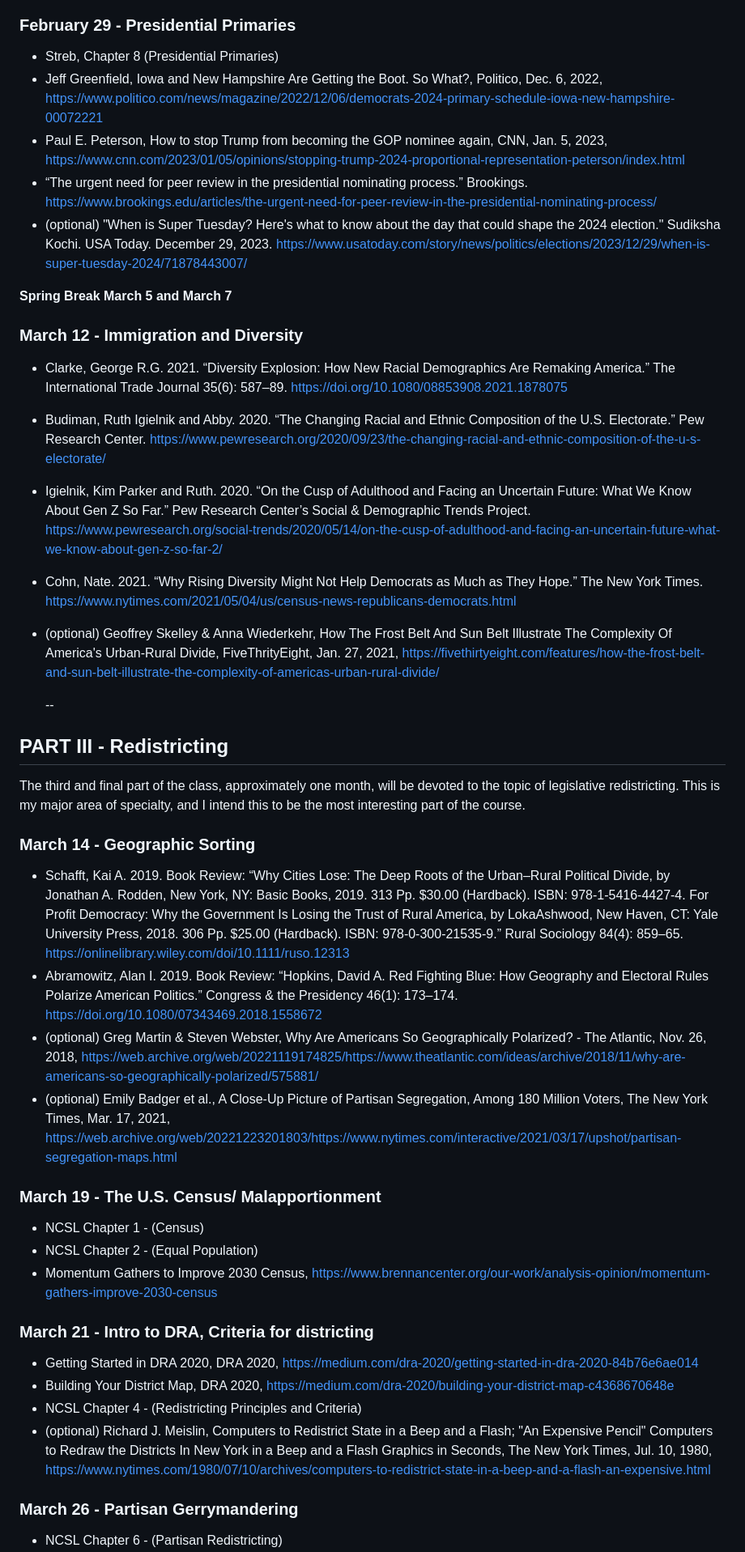
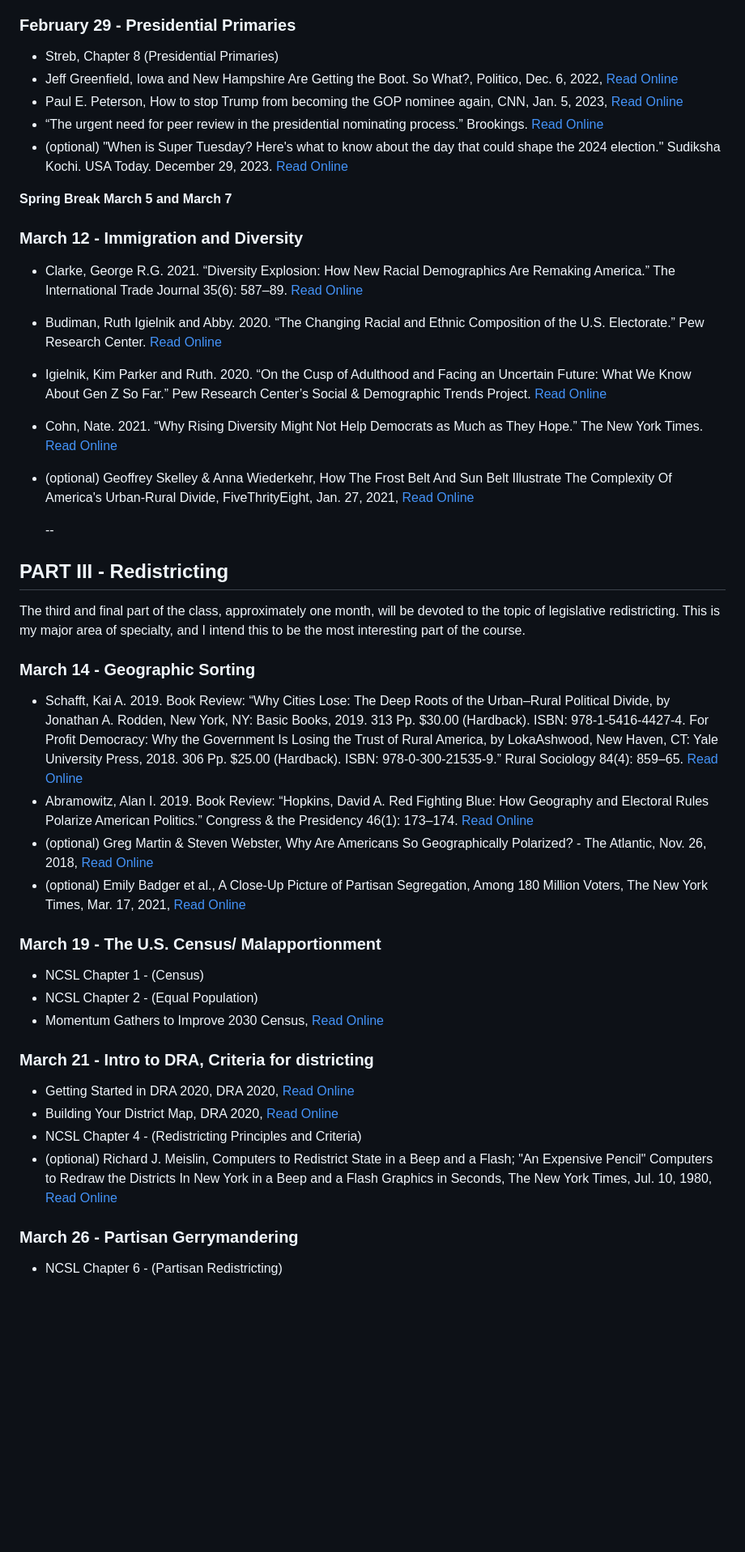
Before and after one commit to jcervas/teaching, a Markdown page: 2023-2024/class-cmu-84-352/schedule.md, the part around one of its changes. Shown at 81% size. Drawn GitHub-style; blank space fills up the shorter version.

```diff
--- a/2023-2024/class-cmu-84-352/schedule.md
+++ b/2023-2024/class-cmu-84-352/schedule.md
@@ -78,19 +80,19 @@ The second part of the class we will deal with representation more broadly. Much
 
 ### February 29 - Presidential Primaries
 - Streb, Chapter 8 (Presidential Primaries)
-- Jeff Greenfield, Iowa and New Hampshire Are Getting the Boot. So What?, Politico, Dec. 6, 2022, <https://www.politico.com/news/magazine/2022/12/06/democrats-2024-primary-schedule-iowa-new-hampshire-00072221>
-- Paul E. Peterson, How to stop Trump from becoming the GOP nominee again, CNN, Jan. 5, 2023, <https://www.cnn.com/2023/01/05/opinions/stopping-trump-2024-proportional-representation-peterson/index.html>
-- “The urgent need for peer review in the presidential nominating process.” Brookings. <https://www.brookings.edu/articles/the-urgent-need-for-peer-review-in-the-presidential-nominating-process/>
-- (optional) "When is Super Tuesday? Here's what to know about the day that could shape the 2024 election." Sudiksha Kochi. USA Today. December 29, 2023. <https://www.usatoday.com/story/news/politics/elections/2023/12/29/when-is-super-tuesday-2024/71878443007/>
+- Jeff Greenfield, Iowa and New Hampshire Are Getting the Boot. So What?, Politico, Dec. 6, 2022, [Read Online](https://www.politico.com/news/magazine/2022/12/06/democrats-2024-primary-schedule-iowa-new-hampshire-00072221)
+- Paul E. Peterson, How to stop Trump from becoming the GOP nominee again, CNN, Jan. 5, 2023, [Read Online](https://www.cnn.com/2023/01/05/opinions/stopping-trump-2024-proportional-representation-peterson/index.html)
+- “The urgent need for peer review in the presidential nominating process.” Brookings. [Read Online](https://www.brookings.edu/articles/the-urgent-need-for-peer-review-in-the-presidential-nominating-process/)
+- (optional) "When is Super Tuesday? Here's what to know about the day that could shape the 2024 election." Sudiksha Kochi. USA Today. December 29, 2023. [Read Online](https://www.usatoday.com/story/news/politics/elections/2023/12/29/when-is-super-tuesday-2024/71878443007/)
 
 **Spring Break March 5 and March 7**
 
 ### March 12 - Immigration and Diversity
-- Clarke, George R.G. 2021. “Diversity Explosion: How New Racial Demographics Are Remaking America.” The International Trade Journal 35(6): 587–89. <https://doi.org/10.1080/08853908.2021.1878075>
-- Budiman, Ruth Igielnik and Abby. 2020. “The Changing Racial and Ethnic Composition of the U.S. Electorate.” Pew Research Center. <https://www.pewresearch.org/2020/09/23/the-changing-racial-and-ethnic-composition-of-the-u-s-electorate/>
-- Igielnik, Kim Parker and Ruth. 2020. “On the Cusp of Adulthood and Facing an Uncertain Future: What We Know About Gen Z So Far.” Pew Research Center’s Social & Demographic Trends Project. <https://www.pewresearch.org/social-trends/2020/05/14/on-the-cusp-of-adulthood-and-facing-an-uncertain-future-what-we-know-about-gen-z-so-far-2/>
-- Cohn, Nate. 2021. “Why Rising Diversity Might Not Help Democrats as Much as They Hope.” The New York Times. <https://www.nytimes.com/2021/05/04/us/census-news-republicans-democrats.html>
-- (optional) Geoffrey Skelley & Anna Wiederkehr, How The Frost Belt And Sun Belt Illustrate The Complexity Of America's Urban-Rural Divide, FiveThrityEight, Jan. 27, 2021, <https://fivethirtyeight.com/features/how-the-frost-belt-and-sun-belt-illustrate-the-complexity-of-americas-urban-rural-divide/>
+- Clarke, George R.G. 2021. “Diversity Explosion: How New Racial Demographics Are Remaking America.” The International Trade Journal 35(6): 587–89. [Read Online](https://doi.org/10.1080/08853908.2021.1878075)
+- Budiman, Ruth Igielnik and Abby. 2020. “The Changing Racial and Ethnic Composition of the U.S. Electorate.” Pew Research Center. [Read Online](https://www.pewresearch.org/2020/09/23/the-changing-racial-and-ethnic-composition-of-the-u-s-electorate/)
+- Igielnik, Kim Parker and Ruth. 2020. “On the Cusp of Adulthood and Facing an Uncertain Future: What We Know About Gen Z So Far.” Pew Research Center’s Social & Demographic Trends Project. [Read Online](https://www.pewresearch.org/social-trends/2020/05/14/on-the-cusp-of-adulthood-and-facing-an-uncertain-future-what-we-know-about-gen-z-so-far-2/)
+- Cohn, Nate. 2021. “Why Rising Diversity Might Not Help Democrats as Much as They Hope.” The New York Times. [Read Online](https://www.nytimes.com/2021/05/04/us/census-news-republicans-democrats.html)
+- (optional) Geoffrey Skelley & Anna Wiederkehr, How The Frost Belt And Sun Belt Illustrate The Complexity Of America's Urban-Rural Divide, FiveThrityEight, Jan. 27, 2021, [Read Online](https://fivethirtyeight.com/features/how-the-frost-belt-and-sun-belt-illustrate-the-complexity-of-americas-urban-rural-divide/)
 
      --
 
@@ -99,21 +101,21 @@ The second part of the class we will deal with representation more broadly. Much
 The third and final part of the class, approximately one month, will be devoted to the topic of legislative redistricting. This is my major area of specialty, and I intend this to be the most interesting part of the course.
 
 ### March 14 - Geographic Sorting
-- Schafft, Kai A. 2019. Book Review: “Why Cities Lose: The Deep Roots of the Urban–Rural Political Divide, by Jonathan A. Rodden, New York, NY: Basic Books, 2019. 313 Pp. $30.00 (Hardback). ISBN: 978‐1‐5416‐4427‐4. For Profit Democracy: Why the Government Is Losing the Trust of Rural America, by LokaAshwood, New Haven, CT: Yale University Press, 2018. 306 Pp. $25.00 (Hardback). ISBN: 978‐0‐300‐21535‐9.” Rural Sociology 84(4): 859–65. <https://onlinelibrary.wiley.com/doi/10.1111/ruso.12313>
-- Abramowitz, Alan I. 2019. Book Review: “Hopkins, David A. Red Fighting Blue: How Geography and Electoral Rules Polarize American Politics.” Congress & the Presidency 46(1): 173–174. <https://doi.org/10.1080/07343469.2018.1558672>
-- (optional) Greg Martin & Steven Webster, Why Are Americans So Geographically Polarized? - The Atlantic, Nov. 26, 2018, <https://web.archive.org/web/20221119174825/https://www.theatlantic.com/ideas/archive/2018/11/why-are-americans-so-geographically-polarized/575881/>
-- (optional) Emily Badger et al., A Close-Up Picture of Partisan Segregation, Among 180 Million Voters, The New York Times, Mar. 17, 2021, <https://web.archive.org/web/20221223201803/https://www.nytimes.com/interactive/2021/03/17/upshot/partisan-segregation-maps.html>
+- Schafft, Kai A. 2019. Book Review: “Why Cities Lose: The Deep Roots of the Urban–Rural Political Divide, by Jonathan A. Rodden, New York, NY: Basic Books, 2019. 313 Pp. $30.00 (Hardback). ISBN: 978‐1‐5416‐4427‐4. For Profit Democracy: Why the Government Is Losing the Trust of Rural America, by LokaAshwood, New Haven, CT: Yale University Press, 2018. 306 Pp. $25.00 (Hardback). ISBN: 978‐0‐300‐21535‐9.” Rural Sociology 84(4): 859–65. [Read Online](https://onlinelibrary.wiley.com/doi/10.1111/ruso.12313)
+- Abramowitz, Alan I. 2019. Book Review: “Hopkins, David A. Red Fighting Blue: How Geography and Electoral Rules Polarize American Politics.” Congress & the Presidency 46(1): 173–174. [Read Online](https://doi.org/10.1080/07343469.2018.1558672)
+- (optional) Greg Martin & Steven Webster, Why Are Americans So Geographically Polarized? - The Atlantic, Nov. 26, 2018, [Read Online](https://web.archive.org/web/20221119174825/https://www.theatlantic.com/ideas/archive/2018/11/why-are-americans-so-geographically-polarized/575881/)
+- (optional) Emily Badger et al., A Close-Up Picture of Partisan Segregation, Among 180 Million Voters, The New York Times, Mar. 17, 2021, [Read Online](https://web.archive.org/web/20221223201803/https://www.nytimes.com/interactive/2021/03/17/upshot/partisan-segregation-maps.html)
 
 ### March 19 - The U.S. Census/ Malapportionment
 - NCSL Chapter 1 - (Census)
 - NCSL Chapter 2 - (Equal Population)
-- Momentum Gathers to Improve 2030 Census, <https://www.brennancenter.org/our-work/analysis-opinion/momentum-gathers-improve-2030-census>
+- Momentum Gathers to Improve 2030 Census, [Read Online](https://www.brennancenter.org/our-work/analysis-opinion/momentum-gathers-improve-2030-census)
 
 ### March 21 - Intro to DRA, Criteria for districting
-- Getting Started in DRA 2020, DRA 2020, <https://medium.com/dra-2020/getting-started-in-dra-2020-84b76e6ae014>
-- Building Your District Map, DRA 2020, <https://medium.com/dra-2020/building-your-district-map-c4368670648e>
+- Getting Started in DRA 2020, DRA 2020, [Read Online](https://medium.com/dra-2020/getting-started-in-dra-2020-84b76e6ae014)
+- Building Your District Map, DRA 2020, [Read Online](https://medium.com/dra-2020/building-your-district-map-c4368670648e)
 - NCSL Chapter 4 - (Redistricting Principles and Criteria)
-- (optional) Richard J. Meislin, Computers to Redistrict State in a Beep and a Flash; "An Expensive Pencil" Computers to Redraw the Districts In New York in a Beep and a Flash Graphics in Seconds, The New York Times, Jul. 10, 1980, <https://www.nytimes.com/1980/07/10/archives/computers-to-redistrict-state-in-a-beep-and-a-flash-an-expensive.html>
+- (optional) Richard J. Meislin, Computers to Redistrict State in a Beep and a Flash; "An Expensive Pencil" Computers to Redraw the Districts In New York in a Beep and a Flash Graphics in Seconds, The New York Times, Jul. 10, 1980, [Read Online](https://www.nytimes.com/1980/07/10/archives/computers-to-redistrict-state-in-a-beep-and-a-flash-an-expensive.html)
 
 ### March 26 - Partisan Gerrymandering
 - NCSL Chapter 6 - (Partisan Redistricting)
```
Also changed, not shown: other parts of 2023-2024/class-cmu-84-352/schedule.md (+46 -44 lines).
